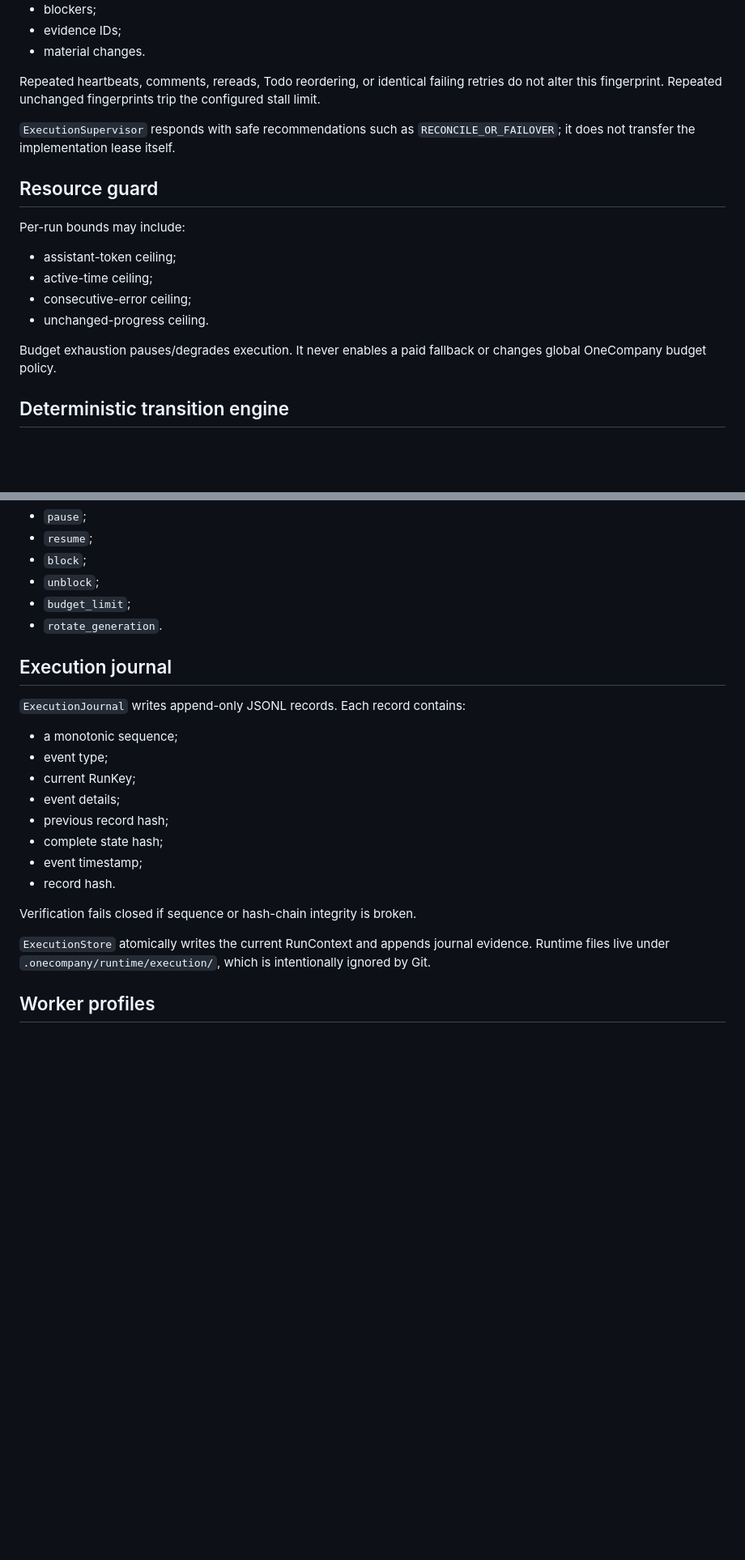
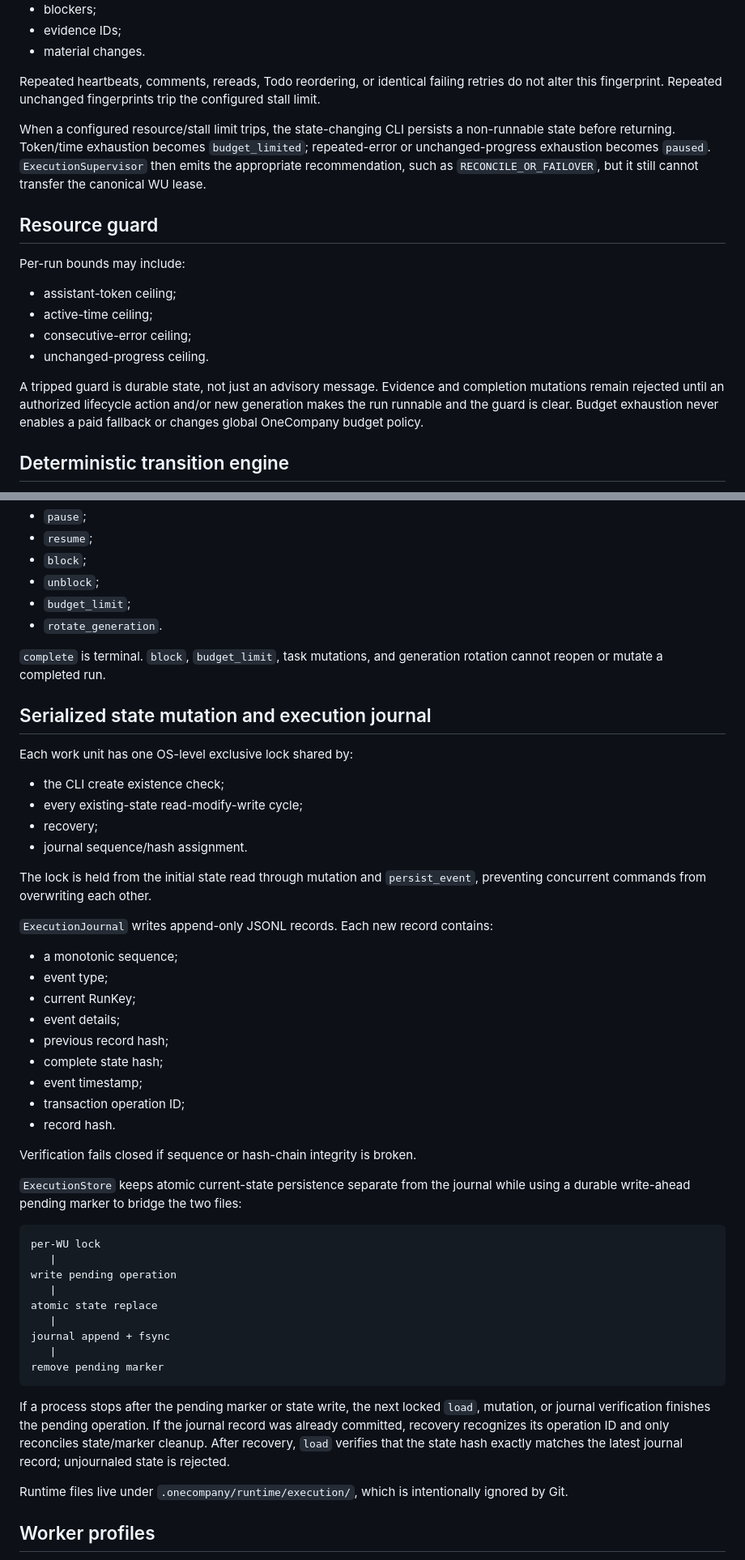
Before and after one commit to NTinkicht/OneCompany, a Markdown page: docs/EXECUTION-CORE.md, 2 parts joined by grey strips. Shown at 81% size. Drawn GitHub-style; blank space fills up the shorter version.

````diff
--- a/docs/EXECUTION-CORE.md
+++ b/docs/EXECUTION-CORE.md
@@ -91,7 +94,7 @@ The evaluator cannot force `met` when deterministic evidence requirements are mi
 
 Repeated heartbeats, comments, rereads, Todo reordering, or identical failing retries do not alter this fingerprint. Repeated unchanged fingerprints trip the configured stall limit.
 
-`ExecutionSupervisor` responds with safe recommendations such as `RECONCILE_OR_FAILOVER`; it does not transfer the implementation lease itself.
+When a configured resource/stall limit trips, the state-changing CLI persists a non-runnable state before returning. Token/time exhaustion becomes `budget_limited`; repeated-error or unchanged-progress exhaustion becomes `paused`. `ExecutionSupervisor` then emits the appropriate recommendation, such as `RECONCILE_OR_FAILOVER`, but it still cannot transfer the canonical WU lease.
 
 ## Resource guard
 
@@ -102,7 +105,7 @@ Per-run bounds may include:
 - consecutive-error ceiling;
 - unchanged-progress ceiling.
 
-Budget exhaustion pauses/degrades execution. It never enables a paid fallback or changes global OneCompany budget policy.
+A tripped guard is durable state, not just an advisory message. Evidence and completion mutations remain rejected until an authorized lifecycle action and/or new generation makes the run runnable and the guard is clear. Budget exhaustion never enables a paid fallback or changes global OneCompany budget policy.
 
 ## Deterministic transition engine
 
@@ -117,9 +120,20 @@ Supported state-control commands are:
 - `budget_limit`;
 - `rotate_generation`.
 
-## Execution journal
+`complete` is terminal. `block`, `budget_limit`, task mutations, and generation rotation cannot reopen or mutate a completed run.
 
-`ExecutionJournal` writes append-only JSONL records. Each record contains:
+## Serialized state mutation and execution journal
+
+Each work unit has one OS-level exclusive lock shared by:
+
+- the CLI create existence check;
+- every existing-state read-modify-write cycle;
+- recovery;
+- journal sequence/hash assignment.
+
+The lock is held from the initial state read through mutation and `persist_event`, preventing concurrent commands from overwriting each other.
+
+`ExecutionJournal` writes append-only JSONL records. Each new record contains:
 
 - a monotonic sequence;
 - event type;
@@ -128,11 +142,28 @@ Supported state-control commands are:
 - previous record hash;
 - complete state hash;
 - event timestamp;
+- transaction operation ID;
 - record hash.
 
 Verification fails closed if sequence or hash-chain integrity is broken.
 
-`ExecutionStore` atomically writes the current RunContext and appends journal evidence. Runtime files live under `.onecompany/runtime/execution/`, which is intentionally ignored by Git.
+`ExecutionStore` keeps atomic current-state persistence separate from the journal while using a durable write-ahead pending marker to bridge the two files:
+
+```text
+per-WU lock
+   |
+write pending operation
+   |
+atomic state replace
+   |
+journal append + fsync
+   |
+remove pending marker
+```
+
+If a process stops after the pending marker or state write, the next locked `load`, mutation, or journal verification finishes the pending operation. If the journal record was already committed, recovery recognizes its operation ID and only reconciles state/marker cleanup. After recovery, `load` verifies that the state hash exactly matches the latest journal record; unjournaled state is rejected.
+
+Runtime files live under `.onecompany/runtime/execution/`, which is intentionally ignored by Git.
 
 ## Worker profiles
 
````
Also changed, not shown: other parts of docs/EXECUTION-CORE.md (+36 -11 lines).
